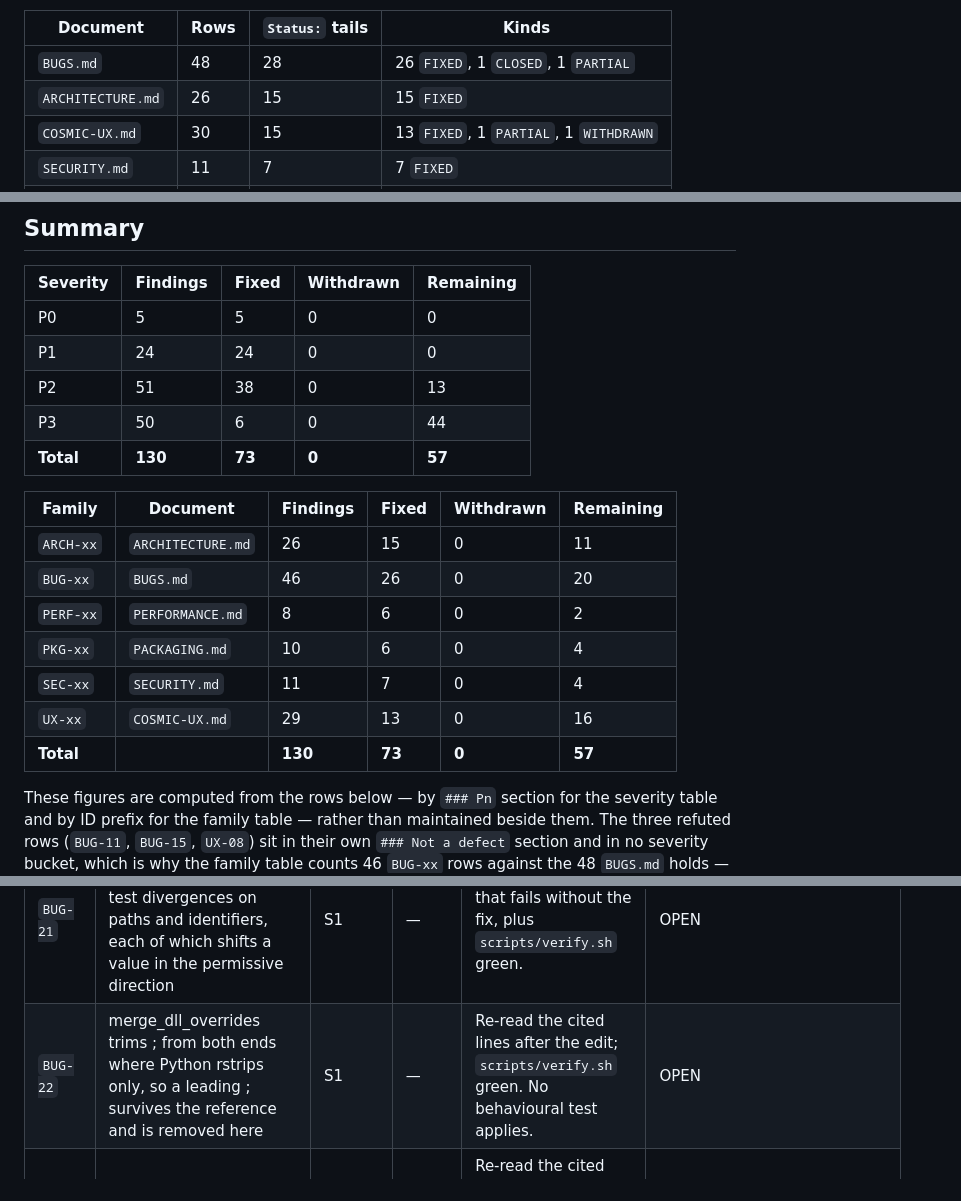
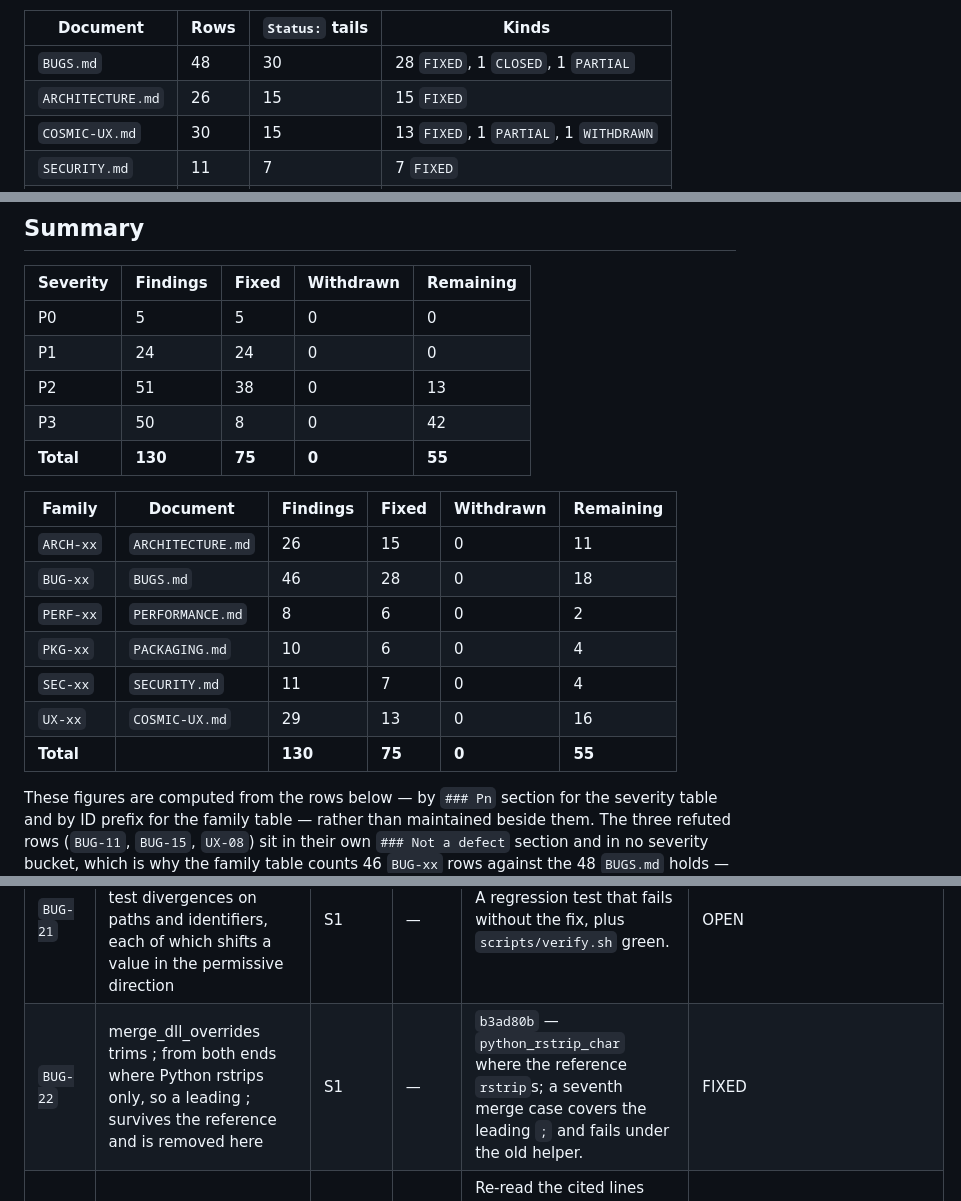
Before and after one commit to goshitsarch-eng/GamesHandler, a Markdown page: docs/audit/PLAN.md, 3 parts joined by grey strips. Rendered like a GitHub page.

```diff
--- a/docs/audit/PLAN.md
+++ b/docs/audit/PLAN.md
@@ -62,7 +62,7 @@ those rows contain `Status:`:
 
 | Document | Rows | `Status:` tails | Kinds |
 |---|---|---|---|
-| `BUGS.md` | 48 | 28 | 26 `FIXED`, 1 `CLOSED`, 1 `PARTIAL` |
+| `BUGS.md` | 48 | 30 | 28 `FIXED`, 1 `CLOSED`, 1 `PARTIAL` |
 | `ARCHITECTURE.md` | 26 | 15 | 15 `FIXED` |
 | `COSMIC-UX.md` | 30 | 15 | 13 `FIXED`, 1 `PARTIAL`, 1 `WITHDRAWN` |
 | `SECURITY.md` | 11 | 7 | 7 `FIXED` |
@@ -129,18 +129,18 @@ advocate reviews every row before it is called done and owns no row.
 | P0 | 5 | 5 | 0 | 0 |
 | P1 | 24 | 24 | 0 | 0 |
 | P2 | 51 | 38 | 0 | 13 |
-| P3 | 50 | 6 | 0 | 44 |
-| **Total** | **130** | **73** | **0** | **57** |
+| P3 | 50 | 8 | 0 | 42 |
+| **Total** | **130** | **75** | **0** | **55** |
 
 | Family | Document | Findings | Fixed | Withdrawn | Remaining |
 |---|---|---|---|---|---|
 | `ARCH-xx` | `ARCHITECTURE.md` | 26 | 15 | 0 | 11 |
-| `BUG-xx` | `BUGS.md` | 46 | 26 | 0 | 20 |
+| `BUG-xx` | `BUGS.md` | 46 | 28 | 0 | 18 |
 | `PERF-xx` | `PERFORMANCE.md` | 8 | 6 | 0 | 2 |
 | `PKG-xx` | `PACKAGING.md` | 10 | 6 | 0 | 4 |
 | `SEC-xx` | `SECURITY.md` | 11 | 7 | 0 | 4 |
 | `UX-xx` | `COSMIC-UX.md` | 29 | 13 | 0 | 16 |
-| **Total** | | **130** | **73** | **0** | **57** |
+| **Total** | | **130** | **75** | **0** | **55** |
 
 These figures are computed from the rows below — by `### Pn` section for the
 severity table and by ID prefix for the family table — rather than maintained
@@ -293,7 +293,7 @@ across families, not within them.
 | `BUG-19` | sanitize accepts a bare - as the number null, so [-], [-]-style malformed numbers and {"last_played":-} parse where Python raises JSONDecodeError | S1 | — | A regression test that fails without the fix, plus `scripts/verify.sh` green. | OPEN |
 | `BUG-20` | Library::all("recent") / all("added") do not treat -0.0 and 0.0 as equal, so two games whose timestamps tie present in a different order than the reference | S1 | — | A regression test that fails without the fix, plus `scripts/verify.sh` green. | OPEN |
 | `BUG-21` | Four .trim()-where-Python-has-a-truthiness-test divergences on paths and identifiers, each of which shifts a value in the permissive direction | S1 | — | A regression test that fails without the fix, plus `scripts/verify.sh` green. | OPEN |
-| `BUG-22` | merge_dll_overrides trims ; from both ends where Python rstrips only, so a leading ; survives the reference and is removed here | S1 | — | Re-read the cited lines after the edit; `scripts/verify.sh` green. No behavioural test applies. | OPEN |
+| `BUG-22` | merge_dll_overrides trims ; from both ends where Python rstrips only, so a leading ; survives the reference and is removed here | S1 | — | `b3ad80b` — `python_rstrip_char` where the reference `rstrip`s; a seventh merge case covers the leading `;` and fails under the old helper.| FIXED |
 | `BUG-23` | Three ways a launch failure is turned into a non-failure | S1 | — | Re-read the cited lines after the edit; `scripts/verify.sh` green. No behavioural test applies. | OPEN |
 | `BUG-24` | The rolling stderr buffer trims to exactly limit bytes where Python keeps the trailing chunk, and the port's chunks.len() > 1 clause is dead code: Python compares *chunk counts* and keeps the last chunk even when it overshoots, while the Rust buffer is one flat Vec<u8> where the same expression is a byte count, subsumed by chunks.len() > limit. The test pins the port's behaviour and its docstring describes Python's guard | S1 | — | A regression test that fails without the fix, plus `scripts/verify.sh` green. | OPEN |
 | `BUG-25` | Two functions apply opposite policies to the same input | S1 | — | A regression test that fails without the fix, plus `scripts/verify.sh` green. | OPEN |
```
Also changed, not shown: other parts of docs/audit/PLAN.md (+1 -1 lines), docs/audit/BUGS.md (+2 -2 lines), docs/audit/REPORT.md (+8 -7 lines).
